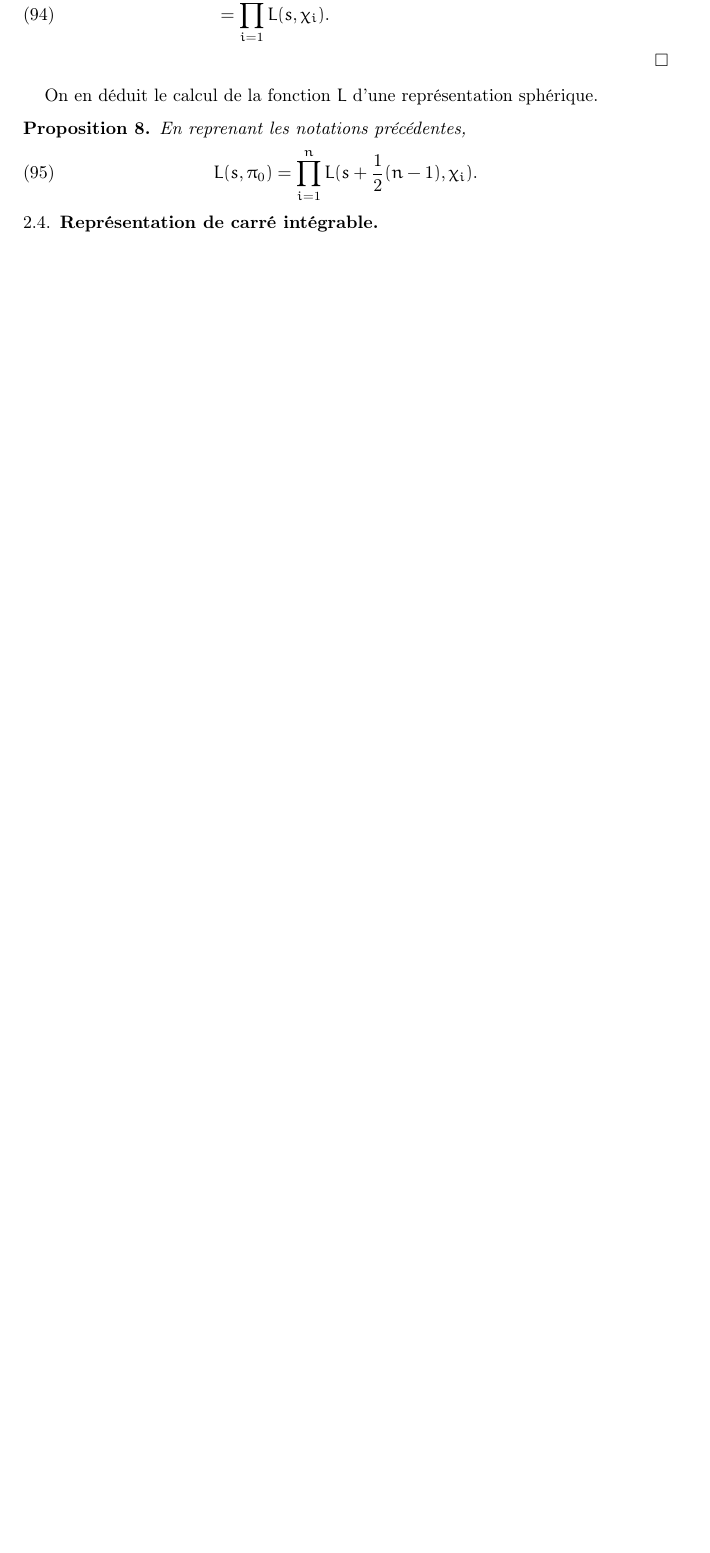
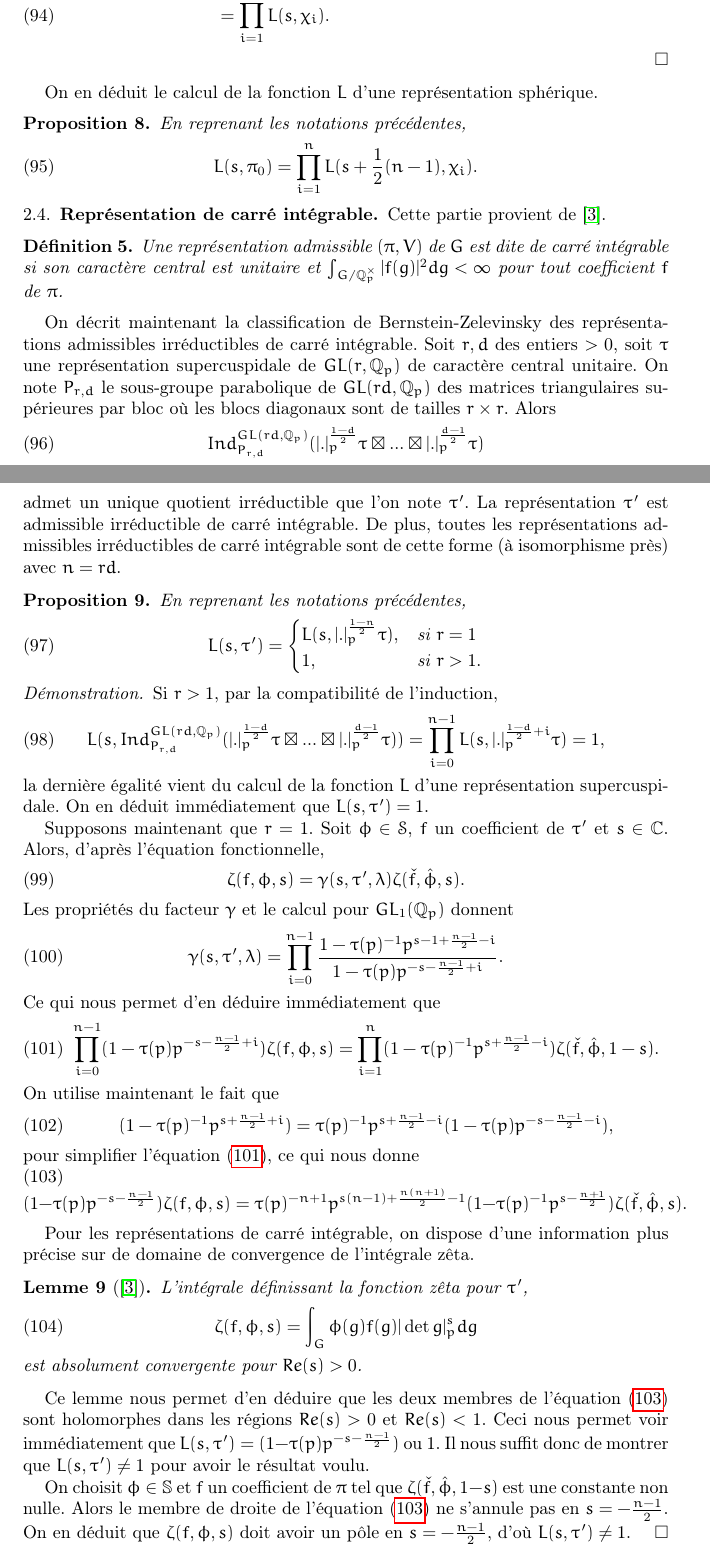
Before and after one commit to nicolasduhamel/Fonctions-z-ta, a LaTeX paper (zeta.tex, which reads spherique.tex): part of page 12 of 20 before the commit and two parts of pages 12 and 13 of 21 after it, the two joined at a grey line, cut so that both start at the same text, the shorter picture padded with empty space. Compiled offline with pdfLaTeX.

Commit message:
Séries discrètes

```diff
--- a/spherique.tex
+++ b/spherique.tex
@@ -40,4 +40,72 @@ En reprenant les notations précédentes,
 L(s, \pi_0) = \prod_{i=1}^n L(s+\frac{1}{2}(n-1), \chi_i).
 \end{equation}
 \end{proposition}
+
 \subsection{Représentation de carré intégrable}
+
+Cette partie provient de \cite{goldfeld-hundley}.
+\begin{definition}
+Une représentation admissible $(\pi, V)$ de $G$ est dite de carré intégrable si son caractère central est unitaire et $\int_{G/\mathbb{Q}_p^\times} |f(g)|^2 dg < \infty$ pour tout coefficient $f$ de $\pi$.
+\end{definition}
+
+On décrit maintenant la classification de Bernstein-Zelevinsky des représentations admissibles irréductibles de carré intégrable. Soit $r,d$ des entiers $> 0$, soit $\tau$ une représentation supercuspidale de $GL(r, \mathbb{Q}_p)$ de caractère central unitaire. On note $P_{r,d}$ le sous-groupe parabolique de $GL(rd, \mathbb{Q}_p)$ des matrices triangulaires supérieures par bloc où les blocs diagonaux sont de tailles $r \times r$. Alors
+\begin{equation}
+Ind_{P_{r,d}}^{GL(rd, \mathbb{Q}_p)}(|.|_p^{\frac{1-d}{2}}\tau \boxtimes ... \boxtimes |.|_p^{\frac{d-1}{2}}\tau)
+\end{equation}
+admet un unique quotient irréductible que l'on note $\tau'$. La représentation $\tau'$ est admissible irréductible de carré intégrable. De plus, toutes les représentations admissibles irréductibles de carré intégrable sont de cette forme (à isomorphisme près) avec $n=rd$.
+
+\begin{proposition}
+En reprenant les notations précédentes,
+\begin{equation}
+L(s, \tau') = \begin{cases}
+    L(s,|.|_p^{\frac{1-n}{2}}\tau),& \text{si } r=1\\
+    1,              & \text{si } r > 1.
+\end{cases}
+\end{equation}
+\end{proposition}
+
+\begin{proof}
+Si $r > 1$, par la compatibilité de l'induction,
+\begin{equation}
+L(s, Ind_{P_{r,d}}^{GL(rd, \mathbb{Q}_p)}(|.|_p^{\frac{1-d}{2}}\tau \boxtimes ... \boxtimes |.|_p^{\frac{d-1}{2}}\tau)) = \prod_{i=0}^{n-1} L(s, |.|_p^{\frac{1-d}{2}+i}\tau)=1,
+\end{equation}
+la dernière égalité vient du calcul de la fonction $L$ d'une représentation supercuspidale. On en déduit immédiatement que $L(s,\tau')=1$.
+
+Supposons maintenant que $r=1$. Soit $\phi \in \mathcal{S}$, $f$ un coefficient de $\tau'$ et $s \in \mathbb{C}$. Alors, d'après l'équation fonctionnelle,
+\begin{equation}
+\zeta(f, \phi, s) = \gamma(s, \tau', \lambda)\zeta(\check{f}, \hat{\phi}, s).
+\end{equation}
+Les propriétés du facteur $\gamma$ et le calcul pour $GL_1(\mathbb{Q}_p)$ donnent
+\begin{equation}
+\gamma(s, \tau', \lambda) = \prod_{i=0}^{n-1} \frac{1-\tau(p)^{-1}p^{s-1+\frac{n-1}{2}-i}}{1-\tau(p)p^{-s-\frac{n-1}{2}+i}}.
+\end{equation}
+Ce qui nous permet d'en déduire immédiatement que
+\begin{equation}
+\label{carreintegrable1}
+\prod_{i=0}^{n-1}(1-\tau(p)p^{-s-\frac{n-1}{2}+i})\zeta(f, \phi, s) =
+\prod_{i=1}^{n}(1-\tau(p)^{-1}p^{s+\frac{n-1}{2}-i})\zeta(\check{f}, \hat{\phi}, 1-s).
+\end{equation}
+On utilise maintenant le fait que
+\begin{equation}
+(1-\tau(p)^{-1}p^{s+\frac{n-1}{2}+i}) = \tau(p)^{-1}p^{s+\frac{n-1}{2}-i}(1-\tau(p)p^{-s-\frac{n-1}{2}-i}),
+\end{equation}
+pour simplifier l'équation (\ref{carreintegrable1}), ce qui nous donne
+\begin{equation}
+\label{carreintegrable2}
+(1-\tau(p)p^{-s-\frac{n-1}{2}})\zeta(f, \phi, s) = \tau(p)^{-n+1}
+p^{s(n-1)+\frac{n(n+1)}{2}-1}(1-\tau(p)^{-1}p^{s-\frac{n+1}{2}})\zeta(\check{f}, \hat{\phi}, s).
+\end{equation}
+
+Pour les représentations de carré intégrable, on dispose d'une information plus précise sur de domaine de convergence de l'intégrale zêta.
+\begin{lemme}[\cite{goldfeld-hundley}]
+L'intégrale définissant la fonction zêta pour $\tau'$,
+\begin{equation}
+\zeta(f, \phi, s) = \int_{G} \phi(g)f(g)|\det g|_p^s dg
+\end{equation}
+est absolument convergente pour $Re(s) > 0$.
+\end{lemme}
+
+Ce lemme nous permet d'en déduire que les deux membres de l'équation (\ref{carreintegrable2}) sont holomorphes dans les régions $Re(s) > 0$ et $Re(s) < 1$. Ceci nous permet voir immédiatement que $L(s, \tau') = (1-\tau(p)p^{-s-\frac{n-1}{2}})$ ou $1$. Il nous suffit donc de montrer que $L(s, \tau') \neq 1$ pour avoir le résultat voulu.
+
+On choisit $\phi \in \mathbb{S}$ et $f$ un coefficient de $\pi$ tel que $\zeta(\check{f}, \hat{\phi}, 1-s)$ est une constante non nulle. Alors le membre de droite de l'équation (\ref{carreintegrable2}) ne s'annule pas en $s=-\frac{n-1}{2}$. On en déduit que $\zeta(f, \phi, s)$ doit avoir un pôle en $s=-\frac{n-1}{2}$, d'où $L(s,\tau')\neq 1$.
+\end{proof}
```
Also changed, not shown: zeta.pdf.
